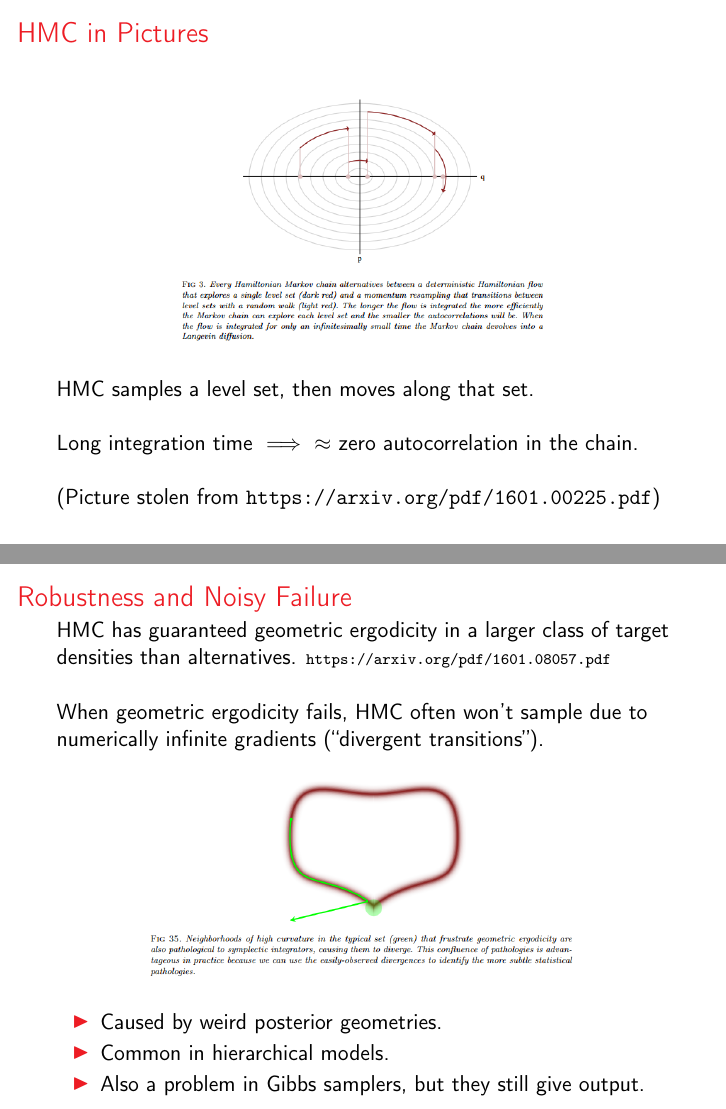
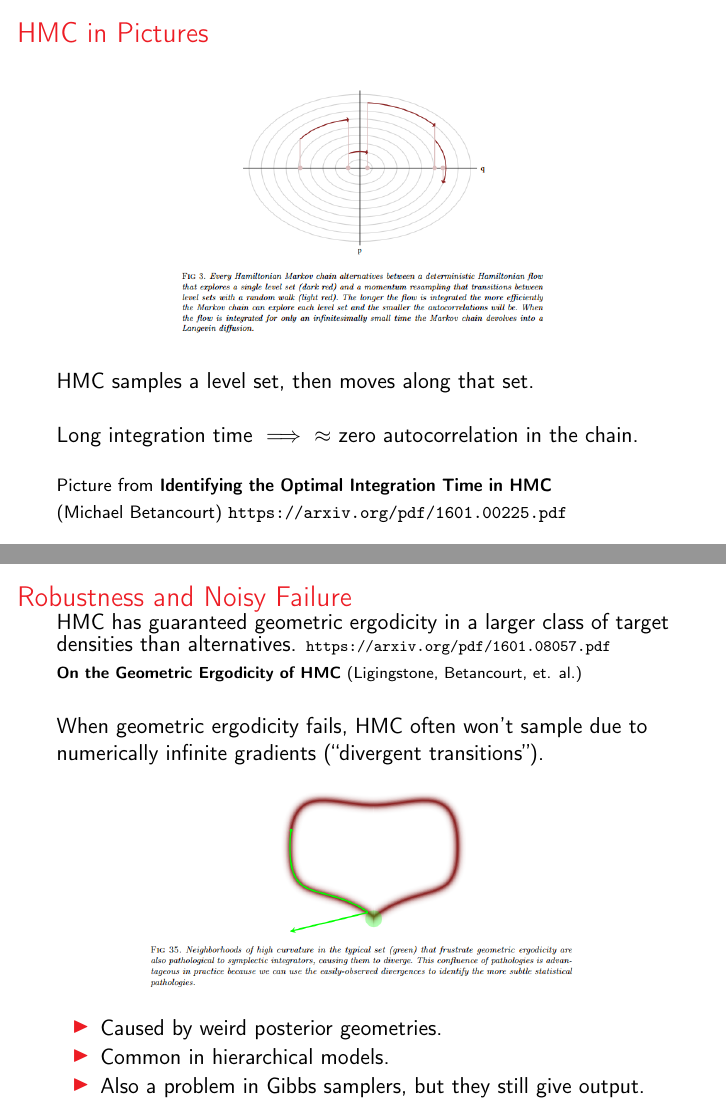
Before and after one commit to simpsonm/stanintro, LaTeX slides (stanintro.tex): pages 5 and 11 of 48, joined at a grey line. Compiled offline with pdfLaTeX.

Commit message:
some last minute tweaks

```diff
--- a/stanintro.tex
+++ b/stanintro.tex
@@ -24,6 +24,7 @@ epsfig, multicol, amsthm}
 
 \title[Intro to Stan]{Introduction to Stan for \\
 Markov Chain Monte Carlo}
+\date{April 25, 2017}
 
 %\subtitle{}
 \author[Matt Simpson]{Matthew Simpson}
@@ -138,7 +141,8 @@ HMC samples a level set, then moves along that set.\\~\\
 
 Long integration time $\implies$ $\approx$ zero autocorrelation in the chain.\\~\\
 
-(Picture stolen from \url{https://arxiv.org/pdf/1601.00225.pdf})
+{\footnotesize Picture from \textbf{Identifying the Optimal Integration Time in HMC}\\ (Michael Betancourt)
+\url{https://arxiv.org/pdf/1601.00225.pdf}}
 \end{frame}
 
 \begin{frame}[fragile]
@@ -266,7 +270,7 @@ More: {\scriptsize \url{http://mc-stan.org/documentation/case-studies/curse-dims
 
 \begin{frame}
 \frametitle{Robustness and Noisy Failure}
-HMC has guaranteed geometric ergodicity in a larger class of target densities than alternatives. {\scriptsize \url{https://arxiv.org/pdf/1601.08057.pdf}}
+HMC has guaranteed geometric ergodicity in a larger class of target densities than alternatives. {\scriptsize \url{https://arxiv.org/pdf/1601.08057.pdf} \\\textbf{On the Geometric Ergodicity of HMC} (Ligingstone, Betancourt, et. al.) }
 
 \vspace{0.5cm}
 
```
Also changed, not shown: code/stanintro.R (+3 -0 lines), stanintro.tex (5 more changed lines), 1 other file.
